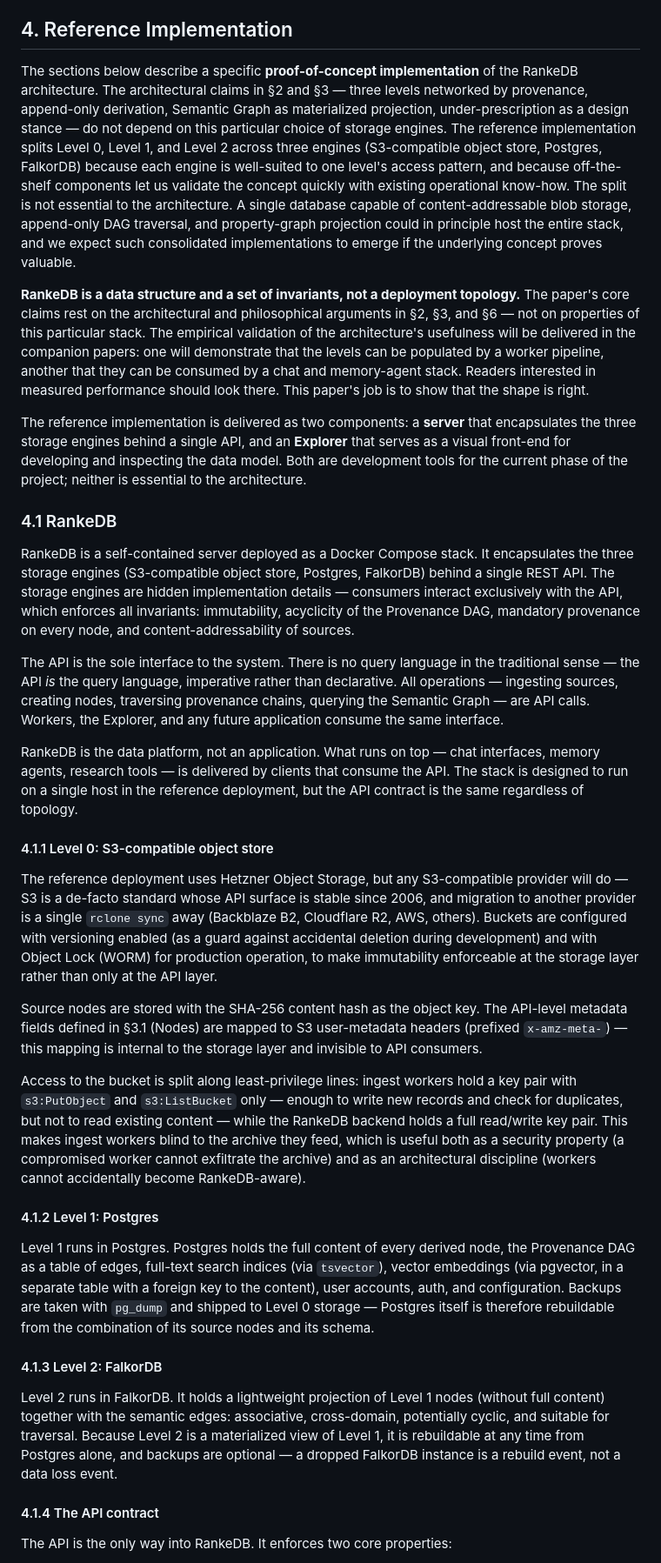
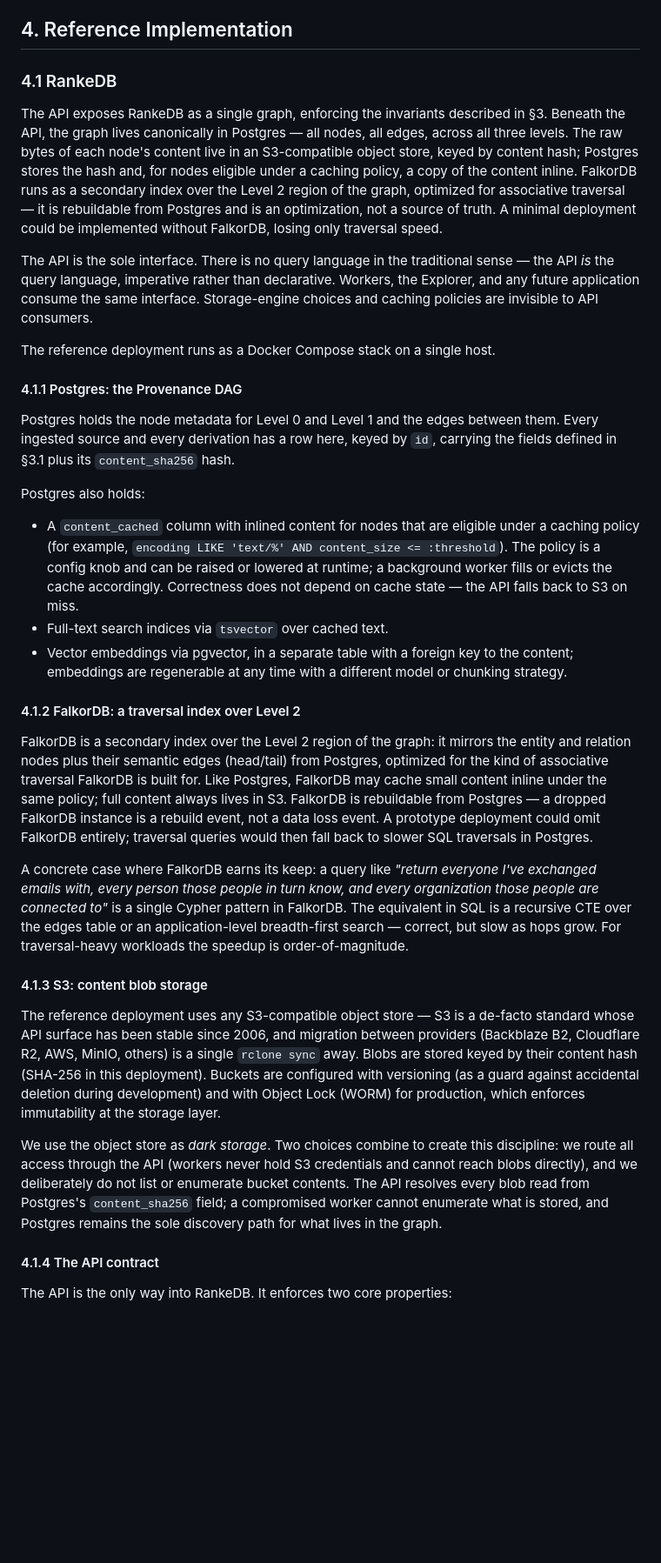
Before and after one commit to flocko-motion/atlas, a Markdown page: papers/01-rankedb/rankedb.md, the part around one of its changes. Shown at 87% size. Rendered like a GitHub page; blank space fills up the shorter version.

Commit message:
§4 Reference Implementation: restructure around engines, not levels
- Drop §4 preamble (redundant restatement of §1-§3).
- Reframe §4.1 opening: API exposes a single graph; beneath it,
  Postgres holds the canonical graph (all levels, all nodes, all
  edges), S3 stores raw content by hash, FalkorDB is a secondary
  traversal index over Level 2 (optimization, not source of truth).
  A minimal deployment could run without FalkorDB.
- Reorganize subsections per engine:
  §4.1.1 Postgres (was §4.1.2 Level 1: Postgres)
  §4.1.2 FalkorDB (was §4.1.3 Level 2: FalkorDB)
  §4.1.3 S3 (was §4.1.1 Level 0: S3-compatible object store)
  §4.1.4 API contract (unchanged)
  §4.1.5 Forking and backups (was §4.1.6)
- Postgres section: holds metadata for L0+L1 AND L2 (canonical
  graph, per Option A); content_cached column with policy-driven
  fill/evict; drop auth/user accounts (out of scope).
- FalkorDB section: explicitly a secondary index mirroring
  Postgres's L2 region; rebuildable from Postgres; prototypes
  may omit. Adds a concrete multi-hop personal-graph example
  showing where FalkorDB earns its keep.
- S3 section: drop Hetzner naming; dark-storage framed as
  implementation decision (API-only access + no bucket listing),
  not a property of S3; drop the metadata-in-S3-headers claim
  (metadata lives in Postgres).
- Drop "what lies beneath the API is implementation detail"
  redundant closer — already established by structure.
- Drop §4.1.5 Implementation sequence (personal work tactic,
  not research content).
- Forking/backups: Postgres canonical + S3 blob pool =
  full state; FalkorDB regenerated on demand, no separate backup.
- Drop Explorer's "not part of core architecture / it is an
  application" framing.

Co-Authored-By: Claude Opus 4.6 (1M context) <noreply@anthropic.com>

```diff
--- a/papers/01-rankedb/rankedb.md
+++ b/papers/01-rankedb/rankedb.md
@@ -462,57 +462,52 @@ Three further design decisions follow from treating the graph as a single data s
 
 ## 4. Reference Implementation
 
-The sections below describe a specific **proof-of-concept implementation** of the RankeDB architecture.
-The architectural claims in §2 and §3 — three levels networked by provenance, append-only derivation, Semantic Graph as materialized projection, under-prescription as a design stance — do not depend on this particular choice of storage engines.
-The reference implementation splits Level 0, Level 1, and Level 2 across three engines (S3-compatible object store, Postgres, FalkorDB) because each engine is well-suited to one level's access pattern, and because off-the-shelf components let us validate the concept quickly with existing operational know-how.
-The split is not essential to the architecture.
-A single database capable of content-addressable blob storage, append-only DAG traversal, and property-graph projection could in principle host the entire stack, and we expect such consolidated implementations to emerge if the underlying concept proves valuable.
-
-**RankeDB is a data structure and a set of invariants, not a deployment topology.** The paper's core claims rest on the architectural and philosophical arguments in §2, §3, and §6 — not on properties of this particular stack.
-The empirical validation of the architecture's usefulness will be delivered in the companion papers: one will demonstrate that the levels can be populated by a worker pipeline, another that they can be consumed by a chat and memory-agent stack.
-Readers interested in measured performance should look there.
-This paper's job is to show that the shape is right.
-
-The reference implementation is delivered as two components: a **server** that encapsulates the three storage engines behind a single API, and an **Explorer** that serves as a visual front-end for developing and inspecting the data model.
-Both are development tools for the current phase of the project; neither is essential to the architecture.
-
 ### 4.1 RankeDB
 
-RankeDB is a self-contained server deployed as a Docker Compose stack.
-It encapsulates the three storage engines (S3-compatible object store, Postgres, FalkorDB) behind a single REST API.
-The storage engines are hidden implementation details — consumers interact exclusively with the API, which enforces all invariants: immutability, acyclicity of the Provenance DAG, mandatory provenance on every node, and content-addressability of sources.
+The API exposes RankeDB as a single graph, enforcing the invariants described in §3.
+Beneath the API, the graph lives canonically in Postgres — all nodes, all edges, across all three levels.
+The raw bytes of each node's content live in an S3-compatible object store, keyed by content hash; Postgres stores the hash and, for nodes eligible under a caching policy, a copy of the content inline.
+FalkorDB runs as a secondary index over the Level 2 region of the graph, optimized for associative traversal — it is rebuildable from Postgres and is an optimization, not a source of truth.
+A minimal deployment could be implemented without FalkorDB, losing only traversal speed.
 
-The API is the sole interface to the system.
+The API is the sole interface.
 There is no query language in the traditional sense — the API *is* the query language, imperative rather than declarative.
-All operations — ingesting sources, creating nodes, traversing provenance chains, querying the Semantic Graph — are API calls.
 Workers, the Explorer, and any future application consume the same interface.
+Storage-engine choices and caching policies are invisible to API consumers.
 
-RankeDB is the data platform, not an application.
-What runs on top — chat interfaces, memory agents, research tools — is delivered by clients that consume the API.
-The stack is designed to run on a single host in the reference deployment, but the API contract is the same regardless of topology.
+The reference deployment runs as a Docker Compose stack on a single host.
 
-#### 4.1.1 Level 0: S3-compatible object store
+#### 4.1.1 Postgres: the Provenance DAG
 
-The reference deployment uses Hetzner Object Storage, but any S3-compatible provider will do — S3 is a de-facto standard whose API surface is stable since 2006, and migration to another provider is a single `rclone sync` away (Backblaze B2, Cloudflare R2, AWS, others).
-Buckets are configured with versioning enabled (as a guard against accidental deletion during development) and with Object Lock (WORM) for production operation, to make immutability enforceable at the storage layer rather than only at the API layer.
+Postgres holds the node metadata for Level 0 and Level 1 and the edges between them.
+Every ingested source and every derivation has a row here, keyed by `id`, carrying the fields defined in §3.1 plus its `content_sha256` hash.
 
-Source nodes are stored with the SHA-256 content hash as the object key.
-The API-level metadata fields defined in §3.1 (Nodes) are mapped to S3 user-metadata headers (prefixed `x-amz-meta-`) — this mapping is internal to the storage layer and invisible to API consumers.
+Postgres also holds:
 
-Access to the bucket is split along least-privilege lines: ingest workers hold a key pair with `s3:PutObject` and `s3:ListBucket` only — enough to write new records and check for duplicates, but not to read existing content — while the RankeDB backend holds a full read/write key pair.
-This makes ingest workers blind to the archive they feed, which is useful both as a security property (a compromised worker cannot exfiltrate the archive) and as an architectural discipline (workers cannot accidentally become RankeDB-aware).
+- A `content_cached` column with inlined content for nodes that are eligible under a caching policy (for example, `encoding LIKE 'text/%' AND content_size <= :threshold`). The policy is a config knob and can be raised or lowered at runtime; a background worker fills or evicts the cache accordingly. Correctness does not depend on cache state — the API falls back to S3 on miss.
+- Full-text search indices via `tsvector` over cached text.
+- Vector embeddings via pgvector, in a separate table with a foreign key to the content; embeddings are regenerable at any time with a different model or chunking strategy.
 
-#### 4.1.2 Level 1: Postgres
+#### 4.1.2 FalkorDB: a traversal index over Level 2
 
-Level 1 runs in Postgres.
-Postgres holds the full content of every derived node, the Provenance DAG as a table of edges, full-text search indices (via `tsvector`), vector embeddings (via pgvector, in a separate table with a foreign key to the content), user accounts, auth, and configuration.
-Backups are taken with `pg_dump` and shipped to Level 0 storage — Postgres itself is therefore rebuildable from the combination of its source nodes and its schema.
+FalkorDB is a secondary index over the Level 2 region of the graph: it mirrors the entity and relation nodes plus their semantic edges (head/tail) from Postgres, optimized for the kind of associative traversal FalkorDB is built for.
+Like Postgres, FalkorDB may cache small content inline under the same policy; full content always lives in S3.
+FalkorDB is rebuildable from Postgres — a dropped FalkorDB instance is a rebuild event, not a data loss event.
+A prototype deployment could omit FalkorDB entirely; traversal queries would then fall back to slower SQL traversals in Postgres.
 
-#### 4.1.3 Level 2: FalkorDB
+A concrete case where FalkorDB earns its keep: a query like *"return everyone I've exchanged emails with, every person those people in turn know, and every organization those people are connected to"* is a single Cypher pattern in FalkorDB.
+The equivalent in SQL is a recursive CTE over the edges table or an application-level breadth-first search — correct, but slow as hops grow.
+For traversal-heavy workloads the speedup is order-of-magnitude.
 
-Level 2 runs in FalkorDB.
-It holds a lightweight projection of Level 1 nodes (without full content) together with the semantic edges: associative, cross-domain, potentially cyclic, and suitable for traversal.
-Because Level 2 is a materialized view of Level 1, it is rebuildable at any time from Postgres alone, and backups are optional — a dropped FalkorDB instance is a rebuild event, not a data loss event.
+#### 4.1.3 S3: content blob storage
+
+The reference deployment uses any S3-compatible object store — S3 is a de-facto standard whose API surface has been stable since 2006, and migration between providers (Backblaze B2, Cloudflare R2, AWS, MinIO, others) is a single `rclone sync` away.
+Blobs are stored keyed by their content hash (SHA-256 in this deployment).
+Buckets are configured with versioning (as a guard against accidental deletion during development) and with Object Lock (WORM) for production, which enforces immutability at the storage layer.
+
+We use the object store as *dark storage*.
+Two choices combine to create this discipline: we route all access through the API (workers never hold S3 credentials and cannot reach blobs directly), and we deliberately do not list or enumerate bucket contents.
+The API resolves every blob read from Postgres's `content_sha256` field; a compromised worker cannot enumerate what is stored, and Postgres remains the sole discovery path for what lives in the graph.
 
 #### 4.1.4 The API contract
 
```
Also changed, not shown: other parts of papers/01-rankedb/rankedb.md (+15 -31 lines).
